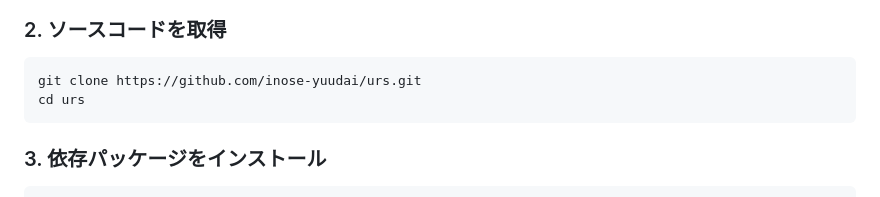
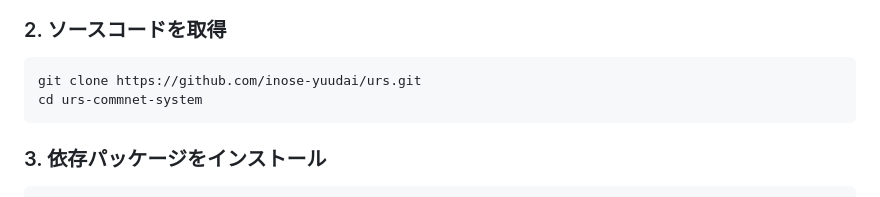
Before and after one commit to inose-yuudai/urs-comment-system, a Markdown page: README.md, the part around the change. Rendered like a GitHub page.

Commit message:
Update directory name in README instructions

````diff
--- a/README.md
+++ b/README.md
@@ -32,7 +32,7 @@ Mac / Windows どちらも手順は同じで、違うのは「1. 必要なもの
 
 ```bash
 git clone https://github.com/inose-yuudai/urs.git
-cd urs
+cd urs-commnet-system
 ```
 
 ### 3. 依存パッケージをインストール
````
